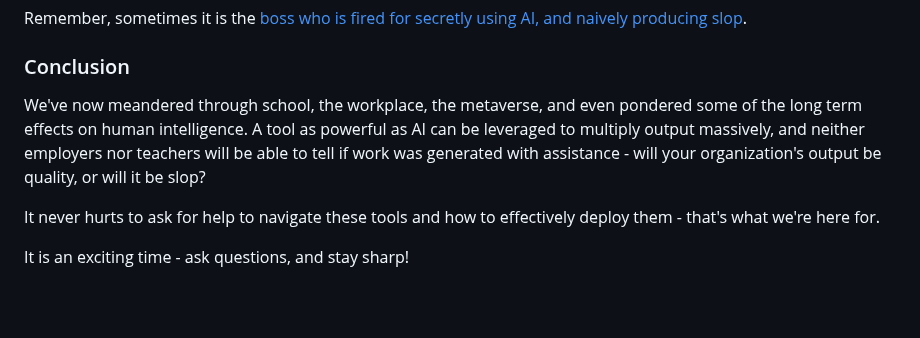
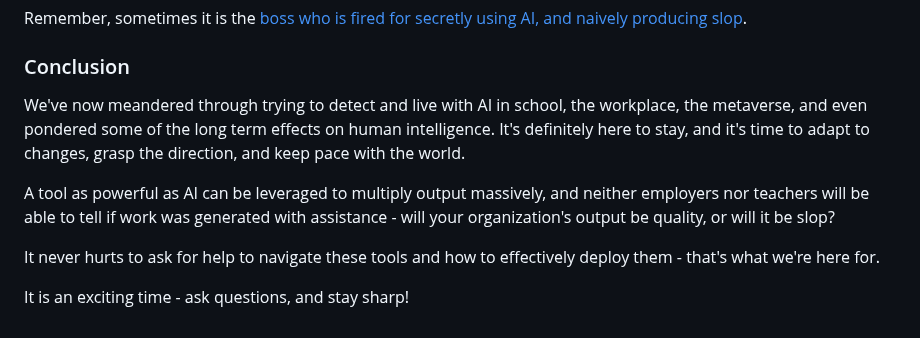
Before and after one commit to jmoak3/jmoak3.github.io, a Markdown page: posts/slop-identify.md, the part around the change. GitHub-like rendering; blank space fills up the shorter version.

```diff
--- a/posts/slop-identify.md
+++ b/posts/slop-identify.md
@@ -67,7 +67,9 @@ Before you automate functions of your business, ensure you aren't connecting cus
 Remember, sometimes it is the [boss who is fired for secretly using AI, and naively producing slop](https://www.cnn.com/2023/12/11/media/sports-illustrated-ai-articles-ceo/index.html).
 
 ### Conclusion
-We've now meandered through school, the workplace, the metaverse, and even pondered some of the long term effects on human intelligence. A tool as powerful as AI can be leveraged to multiply output massively, and neither employers nor teachers will be able to tell if work was generated with assistance - will your organization's output be quality, or will it be slop?
+We've now meandered through trying to detect and live with AI in school, the workplace, the metaverse, and even pondered some of the long term effects on human intelligence. It's definitely here to stay, and it's time to adapt to changes, grasp the direction, and keep pace with the world.
+
+A tool as powerful as AI can be leveraged to multiply output massively, and neither employers nor teachers will be able to tell if work was generated with assistance - will your organization's output be quality, or will it be slop?
 
 It never hurts to ask for help to navigate these tools and how to effectively deploy them - that's what we're here for.
 
```
